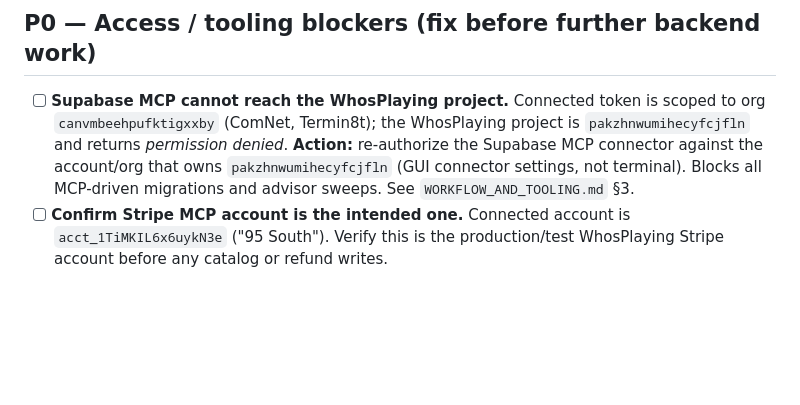
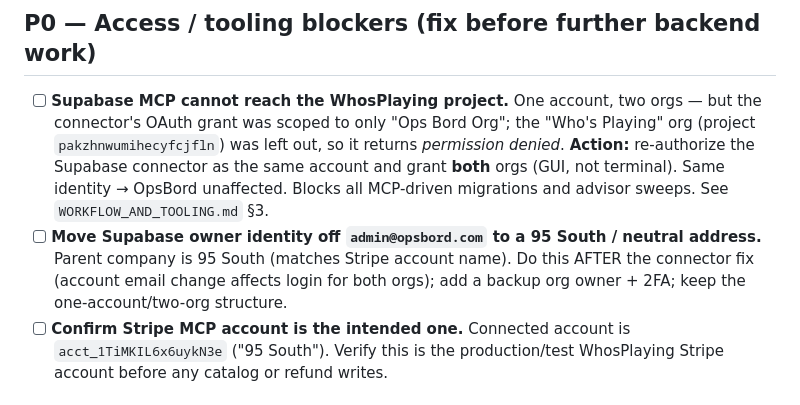
Before and after one commit to OpsLogicBoard/whosplaying, a Markdown page: docs/RESOLUTION_BACKLOG.md, the part around the change. Rendered like a GitHub page; blank space fills up the shorter version.

```diff
--- a/docs/RESOLUTION_BACKLOG.md
+++ b/docs/RESOLUTION_BACKLOG.md
@@ -9,11 +9,15 @@
 ## P0 — Access / tooling blockers (fix before further backend work)
 
 - [ ] **Supabase MCP cannot reach the WhosPlaying project.**
-      Connected token is scoped to org `canvmbeehpufktigxxby` (ComNet, Termin8t); the
-      WhosPlaying project is `pakzhnwumihecyfcjfln` and returns *permission denied*.
-      **Action:** re-authorize the Supabase MCP connector against the account/org that owns
-      `pakzhnwumihecyfcjfln` (GUI connector settings, not terminal). Blocks all MCP-driven
-      migrations and advisor sweeps. See `WORKFLOW_AND_TOOLING.md` §3.
+      One account, two orgs — but the connector's OAuth grant was scoped to only "Ops Bord
+      Org"; the "Who's Playing" org (project `pakzhnwumihecyfcjfln`) was left out, so it
+      returns *permission denied*. **Action:** re-authorize the Supabase connector as the
+      same account and grant **both** orgs (GUI, not terminal). Same identity → OpsBord
+      unaffected. Blocks all MCP-driven migrations and advisor sweeps. See `WORKFLOW_AND_TOOLING.md` §3.
+- [ ] **Move Supabase owner identity off `admin@opsbord.com` to a 95 South / neutral
+      address.** Parent company is 95 South (matches Stripe account name). Do this AFTER the
+      connector fix (account email change affects login for both orgs); add a backup org
+      owner + 2FA; keep the one-account/two-org structure.
 - [ ] **Confirm Stripe MCP account is the intended one.** Connected account is
       `acct_1TiMKIL6x6uykN3e` ("95 South"). Verify this is the production/test WhosPlaying
       Stripe account before any catalog or refund writes.
```
Also changed, not shown: docs/WORKFLOW_AND_TOOLING.md (+18 -10 lines).
